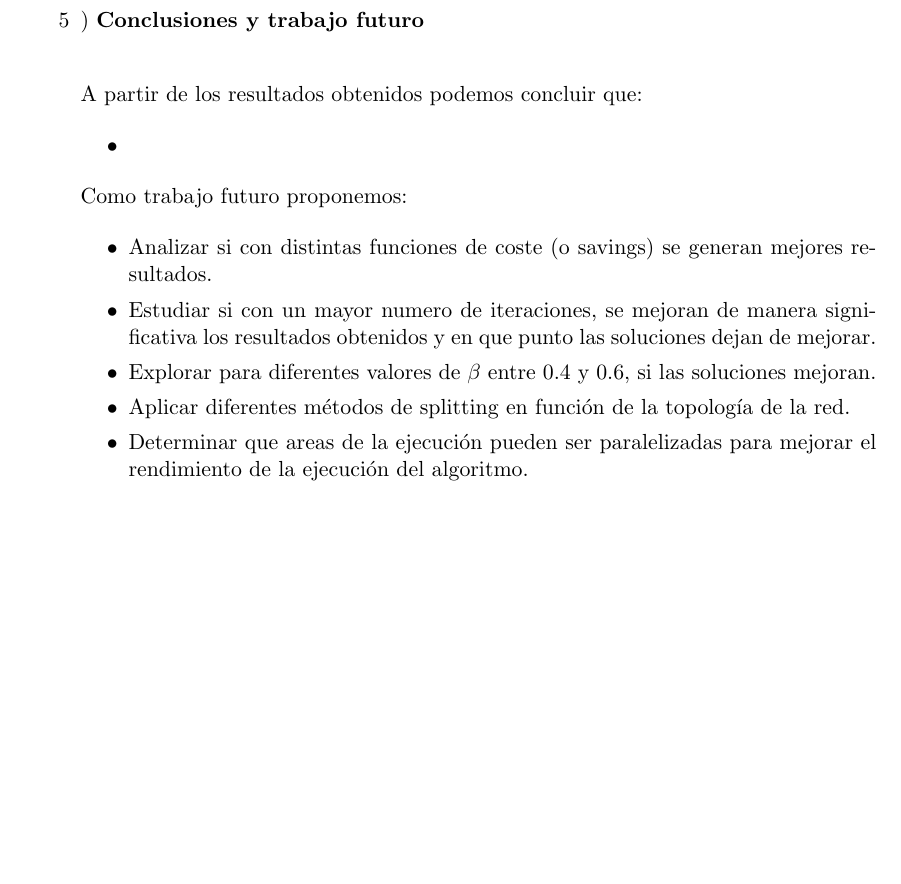
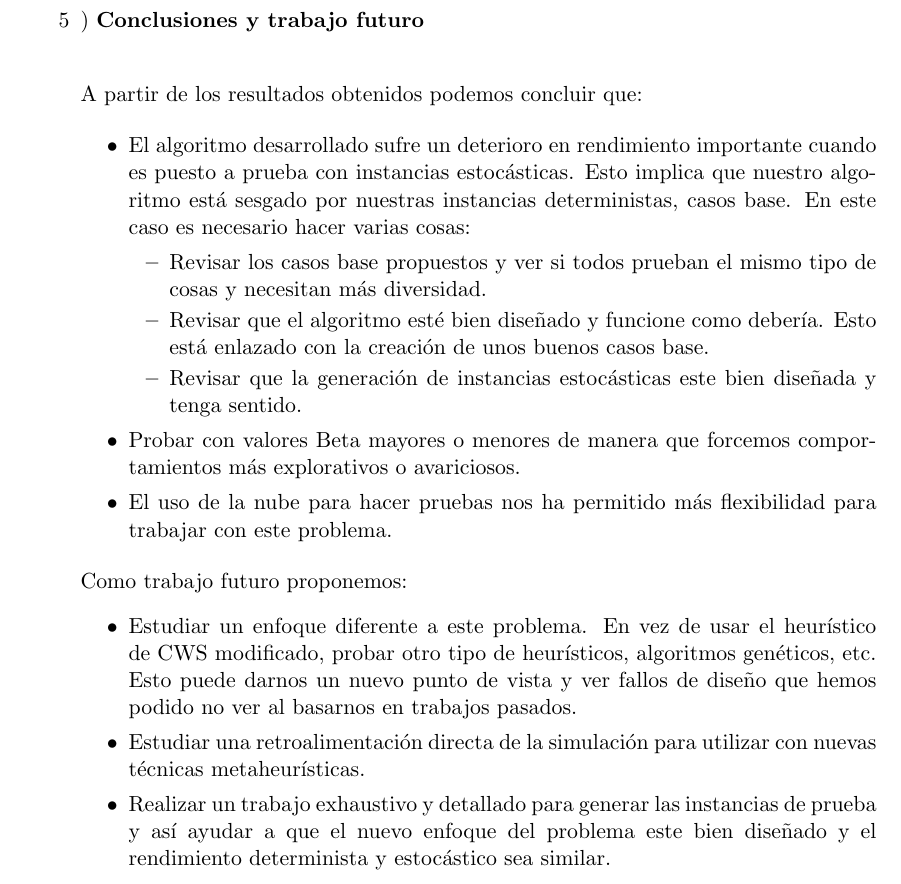
Before and after one commit to Requero/CWS-Heuristic, a LaTeX document (Report/PEC3/report_PEC.tex): part of page 10 of 10, cut so that both start at the same text, the shorter picture padded with empty space. Compiled offline with pdfLaTeX.

Commit message:
conclusions

```diff
--- a/Report/PEC3/report_PEC.tex
+++ b/Report/PEC3/report_PEC.tex
@@ -325,17 +325,22 @@ En general la mayoría de las instancias de Kelly1 a Kelly16 presentan menores c
 A partir de los resultados obtenidos podemos concluir que:
 
 \begin{itemize}
-\item
+	\item El algoritmo desarrollado sufre un deterioro en rendimiento importante cuando es puesto a prueba con instancias estocásticas. Esto implica que nuestro algoritmo está sesgado por nuestras instancias deterministas, casos base.
+	En este caso es necesario hacer varias cosas:
+		\begin{itemize}
+		\item Revisar los casos base propuestos y ver si todos prueban el mismo tipo de cosas y necesitan más diversidad.
+		\item Revisar que el algoritmo esté bien diseñado y funcione como debería. Esto está enlazado con la creación de unos buenos casos base.
+		\item Revisar que la generación de instancias estocásticas este bien diseñada y tenga sentido.
+		\end{itemize}
+	\item Probar con valores Beta mayores o menores de manera que forcemos comportamientos más explorativos o avariciosos.
+	\item El uso de la nube para hacer pruebas nos ha permitido más flexibilidad para trabajar con este problema.
 \end{itemize}
 
 Como trabajo futuro proponemos:
-
 \begin{itemize}
-\item Analizar si con distintas funciones de coste (o savings) se generan mejores resultados.
-\item Estudiar si con un mayor numero de iteraciones, se mejoran de manera significativa los resultados obtenidos y en que punto las soluciones dejan de mejorar.
-\item Explorar para diferentes valores de $\beta$ entre 0.4 y 0.6, si las soluciones mejoran.
-\item Aplicar diferentes métodos de splitting en función de la topología de la red.
-\item Determinar que areas de la ejecución pueden ser paralelizadas para mejorar el rendimiento de la ejecución del algoritmo.
+	\item Estudiar un enfoque diferente a este problema. En vez de usar el heurístico de CWS modificado, probar otro tipo de heurísticos, algoritmos genéticos, etc. Esto puede darnos un nuevo punto de vista y ver fallos de diseño que hemos podido no ver al basarnos en trabajos pasados.
+	\item Estudiar una retroalimentación directa de la simulación para utilizar con nuevas técnicas metaheurísticas.
+	\item Realizar un trabajo exhaustivo y detallado para generar las instancias de prueba y así ayudar a que el nuevo enfoque del problema este bien diseñado y el rendimiento determinista y estocástico sea similar.
 \end{itemize}
 
  \end{enumerate}
```
Also changed, not shown: Report/PEC3/report_PEC.pdf, Report/PEC3/report_PEC.tex (6 more changed lines), 3 other files.
